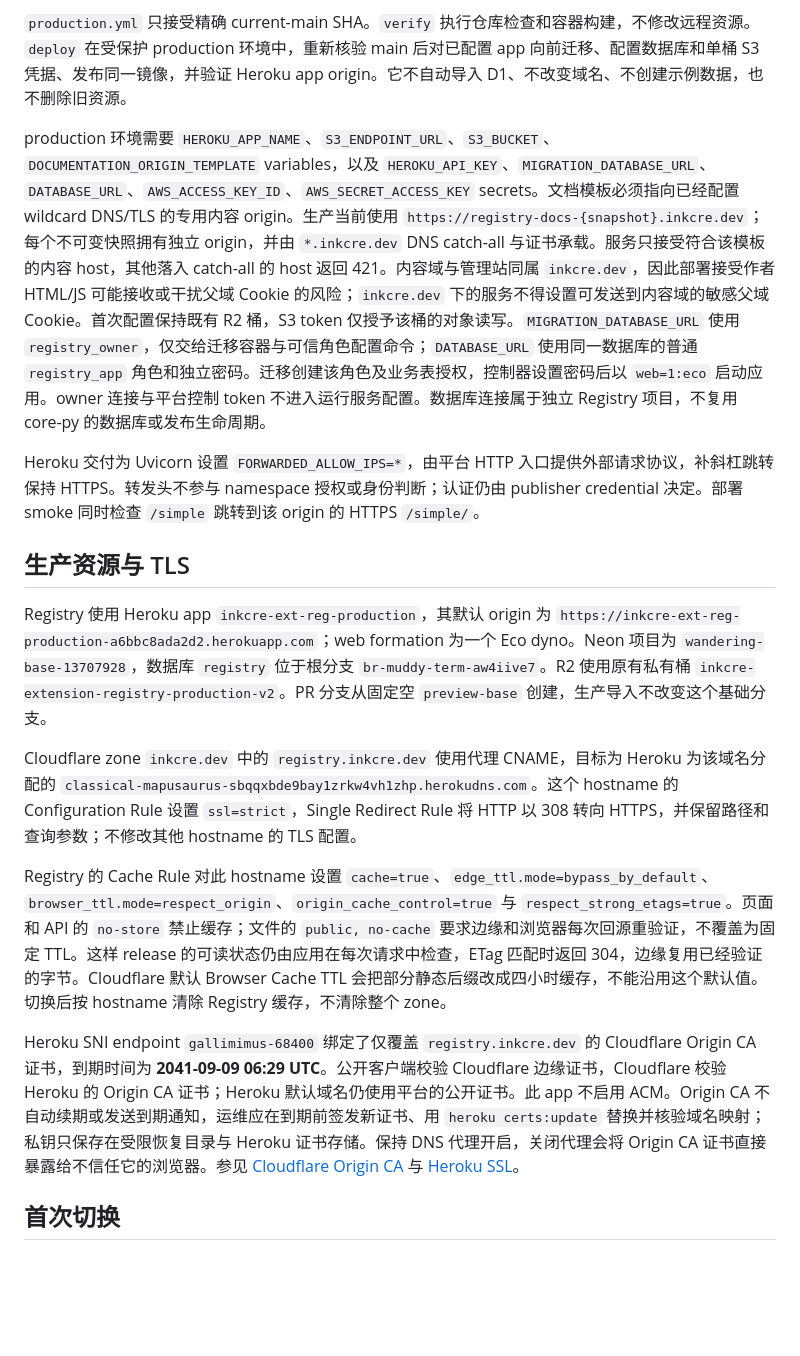
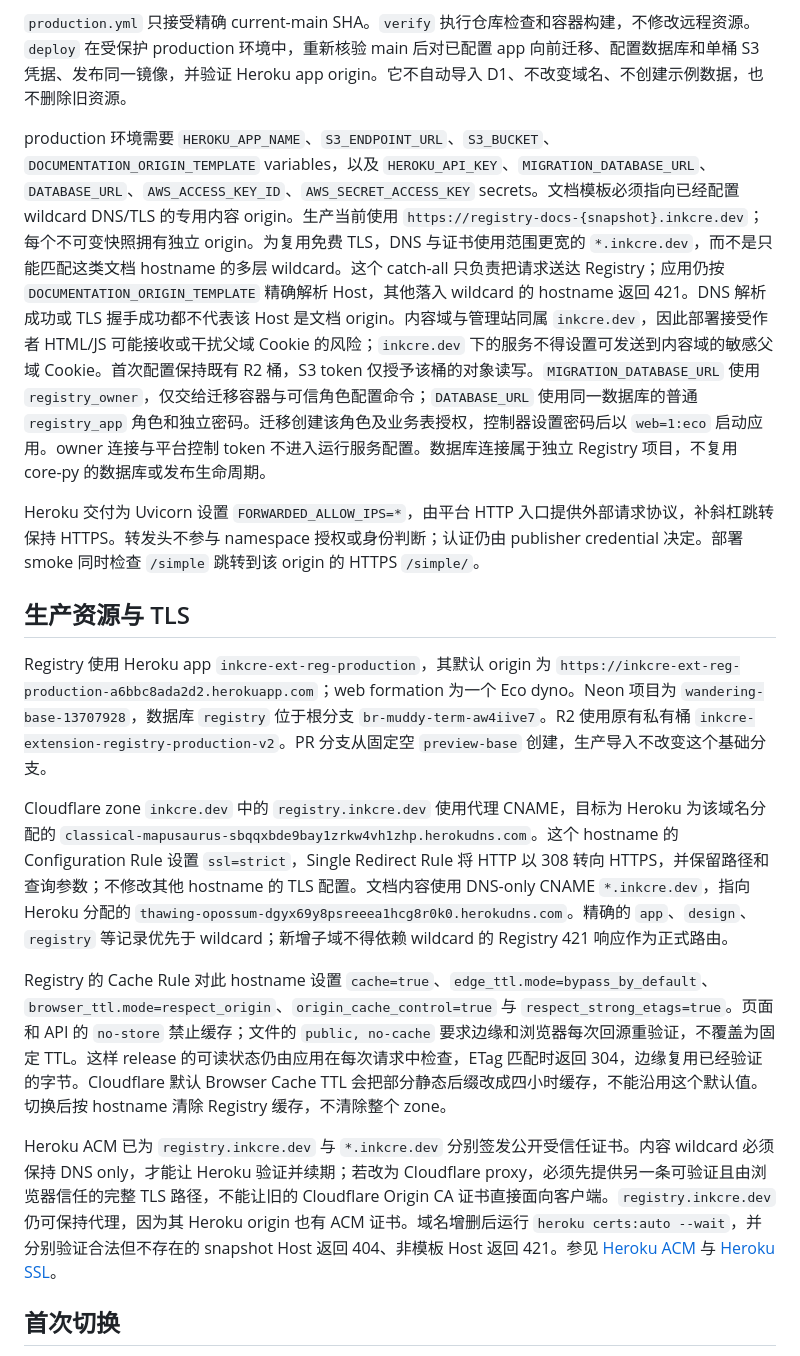
Before and after one commit to InKCre/ext-reg, a Markdown page: docs/40-deployment/production-registry.md, the part around the change. GitHub-like rendering; blank space fills up the shorter version.

Commit message:
docs(deploy): 记录文档域 wildcard 与 ACM 边界 (#47)

```diff
--- a/docs/40-deployment/production-registry.md
+++ b/docs/40-deployment/production-registry.md
@@ -4,7 +4,7 @@
 
 `production.yml` 只接受精确 current-main SHA。`verify` 执行仓库检查和容器构建，不修改远程资源。`deploy` 在受保护 production 环境中，重新核验 main 后对已配置 app 向前迁移、配置数据库和单桶 S3 凭据、发布同一镜像，并验证 Heroku app origin。它不自动导入 D1、不改变域名、不创建示例数据，也不删除旧资源。
 
-production 环境需要 `HEROKU_APP_NAME`、`S3_ENDPOINT_URL`、`S3_BUCKET`、`DOCUMENTATION_ORIGIN_TEMPLATE` variables，以及 `HEROKU_API_KEY`、`MIGRATION_DATABASE_URL`、`DATABASE_URL`、`AWS_ACCESS_KEY_ID`、`AWS_SECRET_ACCESS_KEY` secrets。文档模板必须指向已经配置 wildcard DNS/TLS 的专用内容 origin。生产当前使用 `https://registry-docs-{snapshot}.inkcre.dev`；每个不可变快照拥有独立 origin，并由 `*.inkcre.dev` DNS catch-all 与证书承载。服务只接受符合该模板的内容 host，其他落入 catch-all 的 host 返回 421。内容域与管理站同属 `inkcre.dev`，因此部署接受作者 HTML/JS 可能接收或干扰父域 Cookie 的风险；`inkcre.dev` 下的服务不得设置可发送到内容域的敏感父域 Cookie。首次配置保持既有 R2 桶，S3 token 仅授予该桶的对象读写。`MIGRATION_DATABASE_URL` 使用 `registry_owner`，仅交给迁移容器与可信角色配置命令；`DATABASE_URL` 使用同一数据库的普通 `registry_app` 角色和独立密码。迁移创建该角色及业务表授权，控制器设置密码后以 `web=1:eco` 启动应用。owner 连接与平台控制 token 不进入运行服务配置。数据库连接属于独立 Registry 项目，不复用 core-py 的数据库或发布生命周期。
+production 环境需要 `HEROKU_APP_NAME`、`S3_ENDPOINT_URL`、`S3_BUCKET`、`DOCUMENTATION_ORIGIN_TEMPLATE` variables，以及 `HEROKU_API_KEY`、`MIGRATION_DATABASE_URL`、`DATABASE_URL`、`AWS_ACCESS_KEY_ID`、`AWS_SECRET_ACCESS_KEY` secrets。文档模板必须指向已经配置 wildcard DNS/TLS 的专用内容 origin。生产当前使用 `https://registry-docs-{snapshot}.inkcre.dev`；每个不可变快照拥有独立 origin。为复用免费 TLS，DNS 与证书使用范围更宽的 `*.inkcre.dev`，而不是只能匹配这类文档 hostname 的多层 wildcard。这个 catch-all 只负责把请求送达 Registry；应用仍按 `DOCUMENTATION_ORIGIN_TEMPLATE` 精确解析 Host，其他落入 wildcard 的 hostname 返回 421。DNS 解析成功或 TLS 握手成功都不代表该 Host 是文档 origin。内容域与管理站同属 `inkcre.dev`，因此部署接受作者 HTML/JS 可能接收或干扰父域 Cookie 的风险；`inkcre.dev` 下的服务不得设置可发送到内容域的敏感父域 Cookie。首次配置保持既有 R2 桶，S3 token 仅授予该桶的对象读写。`MIGRATION_DATABASE_URL` 使用 `registry_owner`，仅交给迁移容器与可信角色配置命令；`DATABASE_URL` 使用同一数据库的普通 `registry_app` 角色和独立密码。迁移创建该角色及业务表授权，控制器设置密码后以 `web=1:eco` 启动应用。owner 连接与平台控制 token 不进入运行服务配置。数据库连接属于独立 Registry 项目，不复用 core-py 的数据库或发布生命周期。
 
 Heroku 交付为 Uvicorn 设置 `FORWARDED_ALLOW_IPS=*`，由平台 HTTP 入口提供外部请求协议，补斜杠跳转保持 HTTPS。转发头不参与 namespace 授权或身份判断；认证仍由 publisher credential 决定。部署 smoke 同时检查 `/simple` 跳转到该 origin 的 HTTPS `/simple/`。
 
@@ -12,11 +12,11 @@ Heroku 交付为 Uvicorn 设置 `FORWARDED_ALLOW_IPS=*`，由平台 HTTP 入口
 
 Registry 使用 Heroku app `inkcre-ext-reg-production`，其默认 origin 为 `https://inkcre-ext-reg-production-a6bbc8ada2d2.herokuapp.com`；web formation 为一个 Eco dyno。Neon 项目为 `wandering-base-13707928`，数据库 `registry` 位于根分支 `br-muddy-term-aw4iive7`。R2 使用原有私有桶 `inkcre-extension-registry-production-v2`。PR 分支从固定空 `preview-base` 创建，生产导入不改变这个基础分支。
 
-Cloudflare zone `inkcre.dev` 中的 `registry.inkcre.dev` 使用代理 CNAME，目标为 Heroku 为该域名分配的 `classical-mapusaurus-sbqqxbde9bay1zrkw4vh1zhp.herokudns.com`。这个 hostname 的 Configuration Rule 设置 `ssl=strict`，Single Redirect Rule 将 HTTP 以 308 转向 HTTPS，并保留路径和查询参数；不修改其他 hostname 的 TLS 配置。
+Cloudflare zone `inkcre.dev` 中的 `registry.inkcre.dev` 使用代理 CNAME，目标为 Heroku 为该域名分配的 `classical-mapusaurus-sbqqxbde9bay1zrkw4vh1zhp.herokudns.com`。这个 hostname 的 Configuration Rule 设置 `ssl=strict`，Single Redirect Rule 将 HTTP 以 308 转向 HTTPS，并保留路径和查询参数；不修改其他 hostname 的 TLS 配置。文档内容使用 DNS-only CNAME `*.inkcre.dev`，指向 Heroku 分配的 `thawing-opossum-dgyx69y8psreeea1hcg8r0k0.herokudns.com`。精确的 `app`、`design`、`registry` 等记录优先于 wildcard；新增子域不得依赖 wildcard 的 Registry 421 响应作为正式路由。
 
 Registry 的 Cache Rule 对此 hostname 设置 `cache=true`、`edge_ttl.mode=bypass_by_default`、`browser_ttl.mode=respect_origin`、`origin_cache_control=true` 与 `respect_strong_etags=true`。页面和 API 的 `no-store` 禁止缓存；文件的 `public, no-cache` 要求边缘和浏览器每次回源重验证，不覆盖为固定 TTL。这样 release 的可读状态仍由应用在每次请求中检查，ETag 匹配时返回 304，边缘复用已经验证的字节。Cloudflare 默认 Browser Cache TTL 会把部分静态后缀改成四小时缓存，不能沿用这个默认值。切换后按 hostname 清除 Registry 缓存，不清除整个 zone。
 
-Heroku SNI endpoint `gallimimus-68400` 绑定了仅覆盖 `registry.inkcre.dev` 的 Cloudflare Origin CA 证书，到期时间为 **2041-09-09 06:29 UTC**。公开客户端校验 Cloudflare 边缘证书，Cloudflare 校验 Heroku 的 Origin CA 证书；Heroku 默认域名仍使用平台的公开证书。此 app 不启用 ACM。Origin CA 不自动续期或发送到期通知，运维应在到期前签发新证书、用 `heroku certs:update` 替换并核验域名映射；私钥只保存在受限恢复目录与 Heroku 证书存储。保持 DNS 代理开启，关闭代理会将 Origin CA 证书直接暴露给不信任它的浏览器。参见 [Cloudflare Origin CA](https://developers.cloudflare.com/ssl/origin-configuration/origin-ca/) 与 [Heroku SSL](https://devcenter.heroku.com/articles/ssl)。
+Heroku ACM 已为 `registry.inkcre.dev` 与 `*.inkcre.dev` 分别签发公开受信任证书。内容 wildcard 必须保持 DNS only，才能让 Heroku 验证并续期；若改为 Cloudflare proxy，必须先提供另一条可验证且由浏览器信任的完整 TLS 路径，不能让旧的 Cloudflare Origin CA 证书直接面向客户端。`registry.inkcre.dev` 仍可保持代理，因为其 Heroku origin 也有 ACM 证书。域名增删后运行 `heroku certs:auto --wait`，并分别验证合法但不存在的 snapshot Host 返回 404、非模板 Host 返回 421。参见 [Heroku ACM](https://devcenter.heroku.com/articles/automated-certificate-management) 与 [Heroku SSL](https://devcenter.heroku.com/articles/ssl)。
 
 ## 首次切换
 
```
